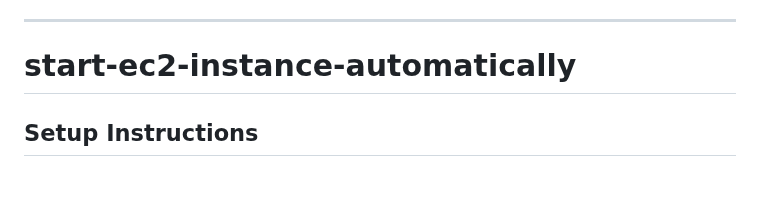
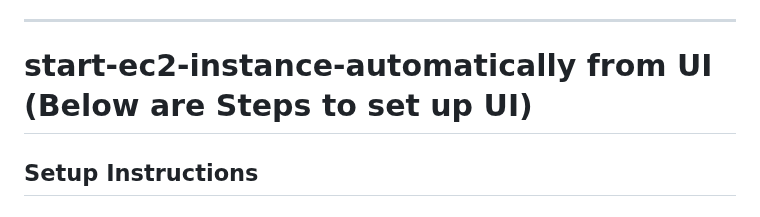
Before and after one commit to devopsexpertlearning/stop-start-ec2-instance-automatically, a Markdown page: README.md, the part around the change. Drawn GitHub-style; blank space fills up the shorter version.

```diff
--- a/README.md
+++ b/README.md
@@ -158,7 +158,7 @@ To check if your cron job is running:
 
 ---
 
-# start-ec2-instance-automatically
+# start-ec2-instance-automatically from UI (Below are Steps to set up UI)
 
 ## Setup Instructions
 
```
